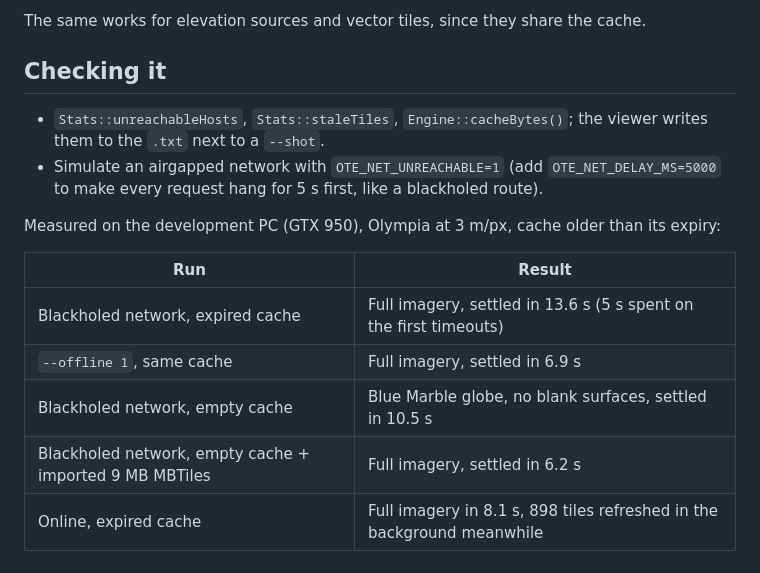
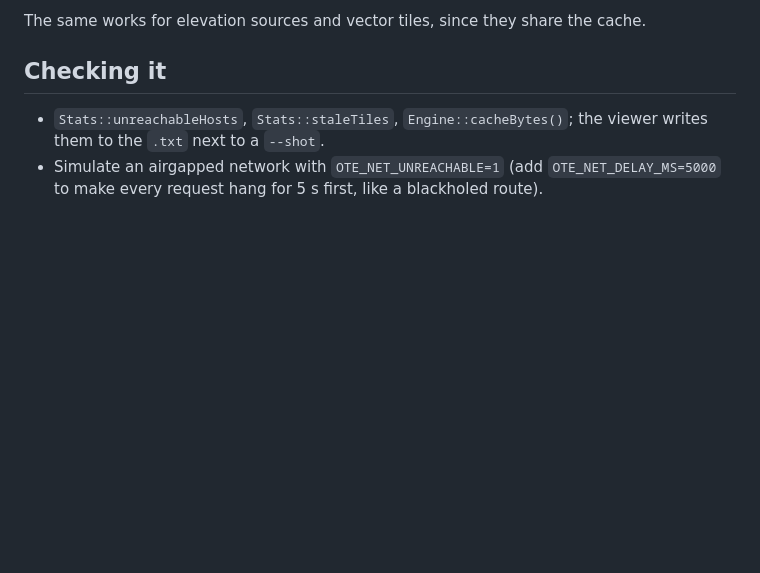
Before and after one commit to COASsoft/OTKGlobeEngine, a Markdown page: docs/OFFLINE.md, the part around the change. Drawn GitHub-style; blank space fills up the shorter version.

```diff
--- a/docs/OFFLINE.md
+++ b/docs/OFFLINE.md
@@ -40,13 +40,3 @@ The same works for elevation sources and vector tiles, since they share the cach
 
 - `Stats::unreachableHosts`, `Stats::staleTiles`, `Engine::cacheBytes()`; the viewer writes them to the `.txt` next to a `--shot`.
 - Simulate an airgapped network with `OTE_NET_UNREACHABLE=1` (add `OTE_NET_DELAY_MS=5000` to make every request hang for 5 s first, like a blackholed route).
-
-Measured on the development PC (GTX 950), Olympia at 3 m/px, cache older than its expiry:
-
-| Run | Result |
-| --- | --- |
-| Blackholed network, expired cache | Full imagery, settled in 13.6 s (5 s spent on the first timeouts) |
-| `--offline 1`, same cache | Full imagery, settled in 6.9 s |
-| Blackholed network, empty cache | Blue Marble globe, no blank surfaces, settled in 10.5 s |
-| Blackholed network, empty cache + imported 9 MB MBTiles | Full imagery, settled in 6.2 s |
-| Online, expired cache | Full imagery in 8.1 s, 898 tiles refreshed in the background meanwhile |
```
